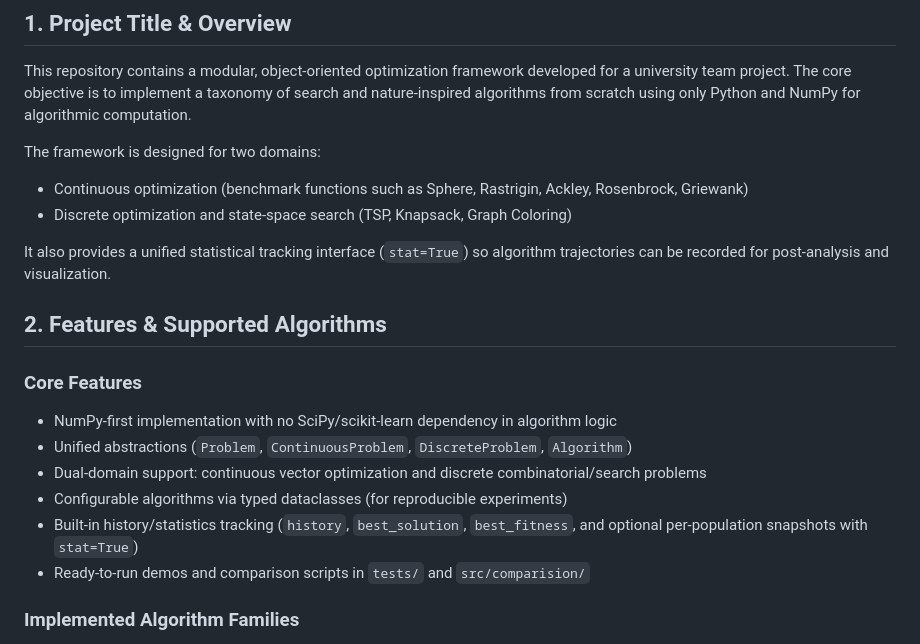
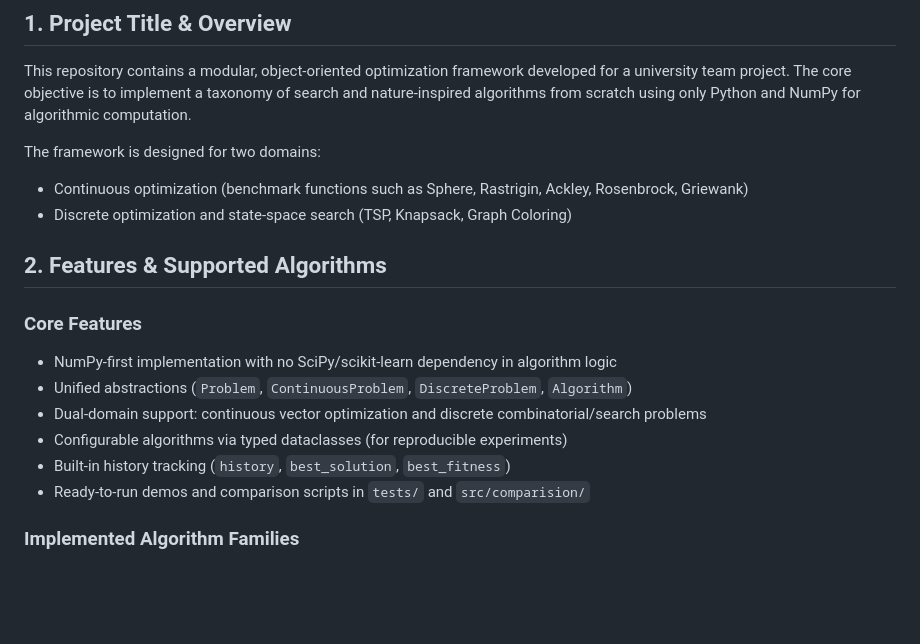
Before and after one commit to NgTHung/CSC14003-AIP1, a Markdown page: README.md, the part around the change. Rendered like a GitHub page; blank space fills up the shorter version.

Commit message:
feat: remove old API in README.MD

```diff
--- a/README.md
+++ b/README.md
@@ -12,8 +12,6 @@ The framework is designed for two domains:
 - Continuous optimization (benchmark functions such as Sphere, Rastrigin, Ackley, Rosenbrock, Griewank)
 - Discrete optimization and state-space search (TSP, Knapsack, Graph Coloring)
 
-It also provides a unified statistical tracking interface (`stat=True`) so algorithm trajectories can be recorded for post-analysis and visualization.
-
 ## 2. Features & Supported Algorithms
 
 ### Core Features
@@ -22,7 +20,7 @@ It also provides a unified statistical tracking interface (`stat=True`) so algor
 - Unified abstractions (`Problem`, `ContinuousProblem`, `DiscreteProblem`, `Algorithm`)
 - Dual-domain support: continuous vector optimization and discrete combinatorial/search problems
 - Configurable algorithms via typed dataclasses (for reproducible experiments)
-- Built-in history/statistics tracking (`history`, `best_solution`, `best_fitness`, and optional per-population snapshots with `stat=True`)
+- Built-in history tracking (`history`, `best_solution`, `best_fitness`)
 - Ready-to-run demos and comparison scripts in `tests/` and `src/comparision/`
 
 ### Implemented Algorithm Families
```
